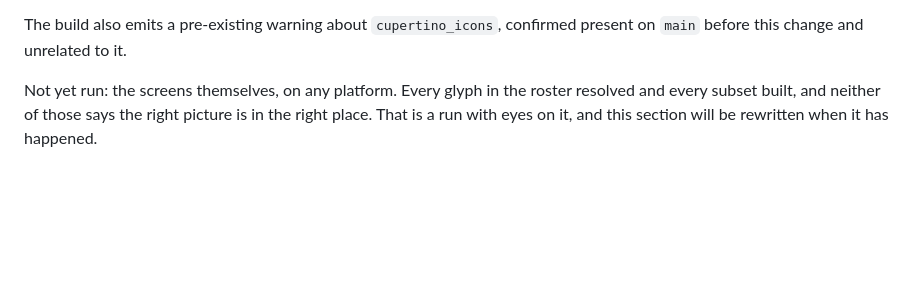
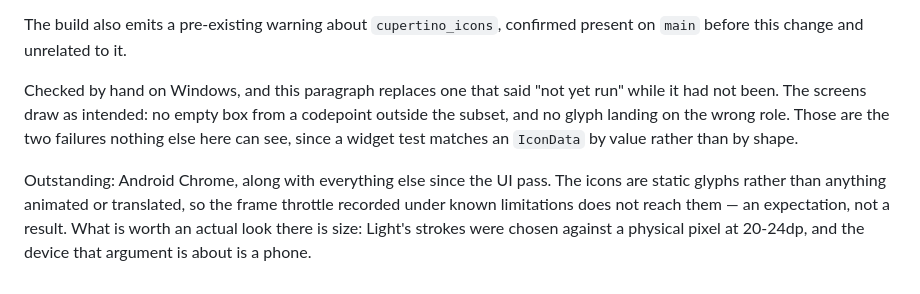
Before and after one commit to arnasbertulis/hereader, a Markdown page: docs/adr/0019-icons-are-two-vendored-phosphor-weights.md, the part around the change. Rendered like a GitHub page; blank space fills up the shorter version.

Commit message:
docs(adr): record the icon swap as verified on Windows
ADR 0019's verification section was written as "not yet run" and is now
rewritten to describe the run that happened: the screens draw as intended,
with no empty box from a codepoint outside the subset and no glyph landing on
the wrong role. Those are the two failures a widget test cannot reach, since
it matches an IconData by value rather than by shape.

Android Chrome stays outstanding, and the note says why it is worth an actual
look rather than an inference: Light was chosen against a physical pixel at
20-24dp, which is an argument about a phone.

```diff
--- a/docs/adr/0019-icons-are-two-vendored-phosphor-weights.md
+++ b/docs/adr/0019-icons-are-two-vendored-phosphor-weights.md
@@ -154,7 +154,15 @@ that, the two Phosphor subsets add 11584. Net, about 7KB.
 The build also emits a pre-existing warning about `cupertino_icons`, confirmed
 present on `main` before this change and unrelated to it.
 
-Not yet run: the screens themselves, on any platform. Every glyph in the roster
-resolved and every subset built, and neither of those says the right picture is
-in the right place. That is a run with eyes on it, and this section will be
-rewritten when it has happened.
+Checked by hand on Windows, and this paragraph replaces one that said "not yet
+run" while it had not been. The screens draw as intended: no empty box from a
+codepoint outside the subset, and no glyph landing on the wrong role. Those
+are the two failures nothing else here can see, since a widget test matches an
+`IconData` by value rather than by shape.
+
+Outstanding: Android Chrome, along with everything else since the UI pass. The
+icons are static glyphs rather than anything animated or translated, so the
+frame throttle recorded under known limitations does not reach them — an
+expectation, not a result. What is worth an actual look there is size: Light's
+strokes were chosen against a physical pixel at 20-24dp, and the device that
+argument is about is a phone.
```
